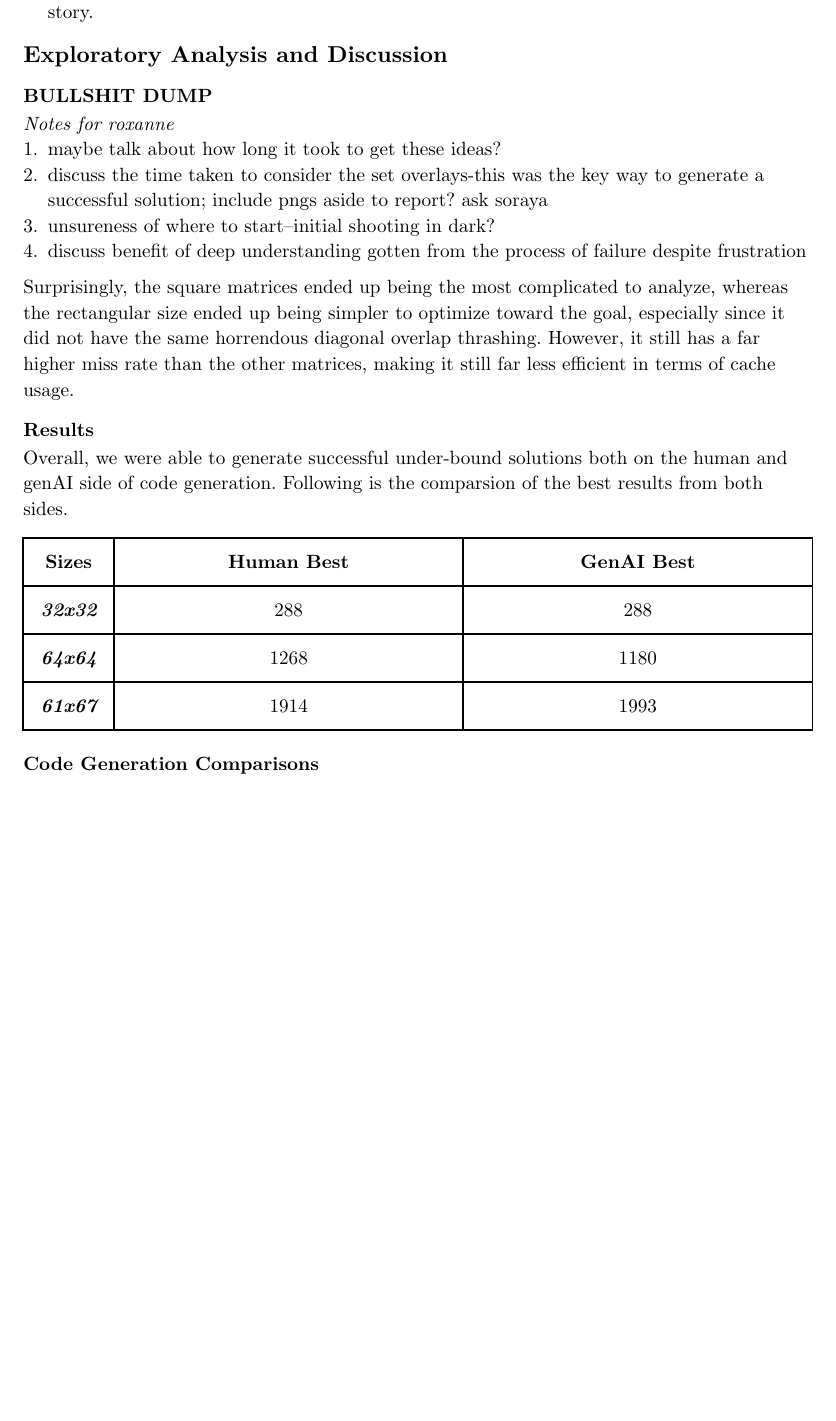
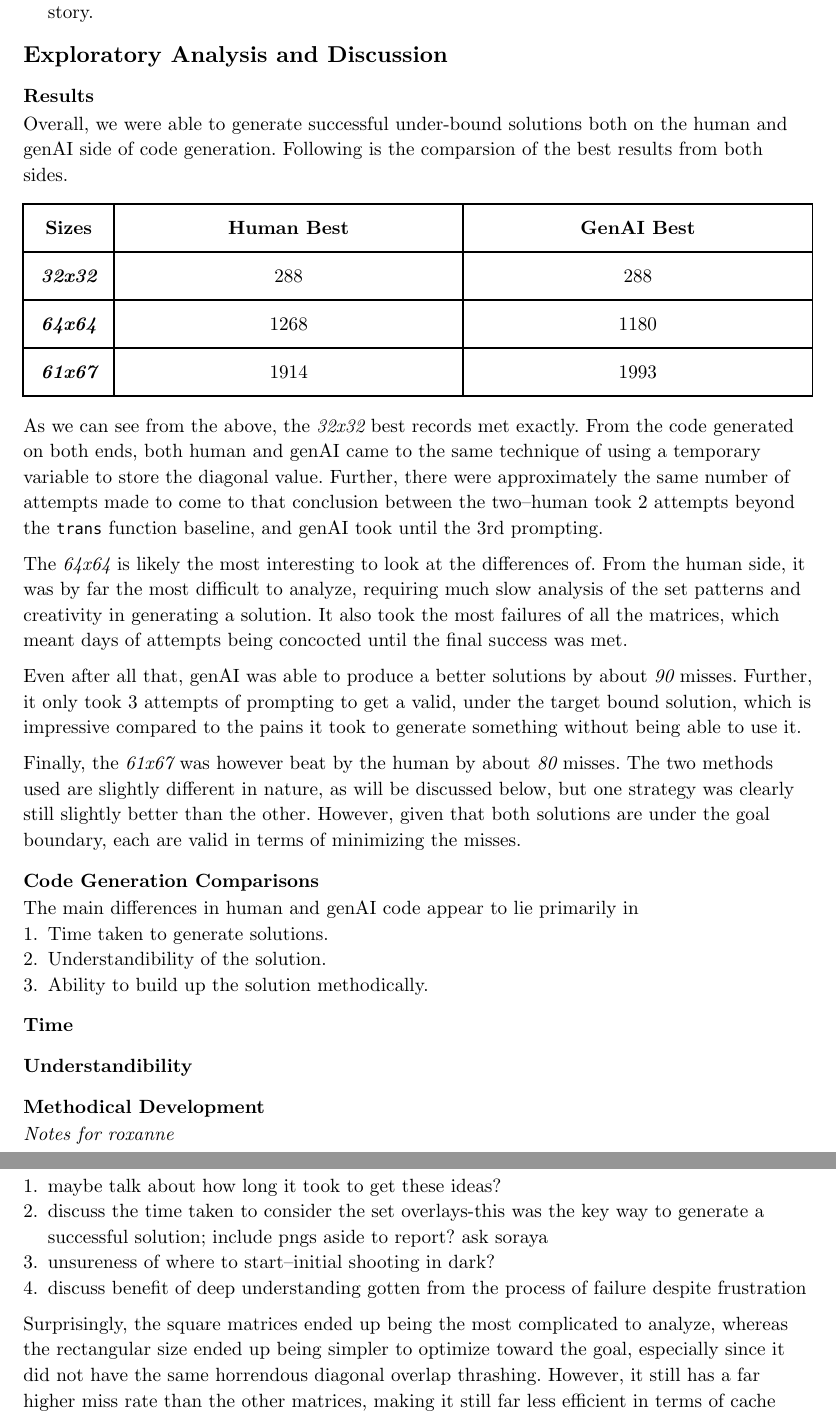
Before and after one commit to nnail0/cachelab-b-f25, a Typst document (datalab-b-exp.typ): part of page 9 of 9 before the commit and two parts of pages 9 and 10 of 10 after it, the two joined at a grey line, cut so that both start at the same text, the shorter picture padded with empty space. Compiled offline with Typst 0.15.

Commit message:
fleshing out some ideas on code generation. quick discussion of results included.

```diff
--- a/datalab-b-exp.typ
+++ b/datalab-b-exp.typ
@@ -204,4 +204,3 @@ In addition to these main three cases, other basic conventions were followed. Th
 
 == Exploratory Analysis and Discussion
 
-=== BULLSHIT DUMP
@@ -239,7 +230,28 @@ Overall, we were able to generate successful under-bound solutions both on the h
 
 #set align(left)
 
+As we can see from the above, the _32x32_ best records met exactly. From the code generated on both ends, both human and genAI came to the same technique of using a temporary variable to store the diagonal value. Further, there were approximately the same number of attempts made to come to that conclusion between the two--human took 2 attempts beyond the `trans` function baseline, and genAI took until the 3rd prompting.
+
+The _64x64_ is likely the most interesting to look at the differences of. From the human side, it was by far the most difficult to analyze, requiring much slow analysis of the set patterns and creativity in generating a solution. It also took the most failures of all the matrices, which meant days of attempts being concocted until the final success was met.
+
+Even after all that, genAI was able to produce a better solutions by about _90_ misses. Further, it only took 3 attempts of prompting to get a valid, under the target bound solution, which is impressive compared to the pains it took to generate something without being able to use it.
+
+Finally, the _61x67_ was however beat by the human by about _80_ misses. The two methods used are slightly different in nature, as will be discussed below, but one strategy was clearly still slightly better than the other. However, given that both solutions are under the goal boundary, each are valid in terms of minimizing the misses.
+
+=== Code Generation Comparisons
+
+The main differences in human and genAI code appear to lie primarily in
++ Time taken to generate solutions.
++ Understandibility of the solution.
++ Ability to build up the solution methodically.
+
+==== Time
+
+
+==== Understandibility
+
+
+==== Methodical Development
 
 
 
-=== Code Generation Comparisons
```
Also changed, not shown: datalab-b-exp.typ (15 more changed lines).
